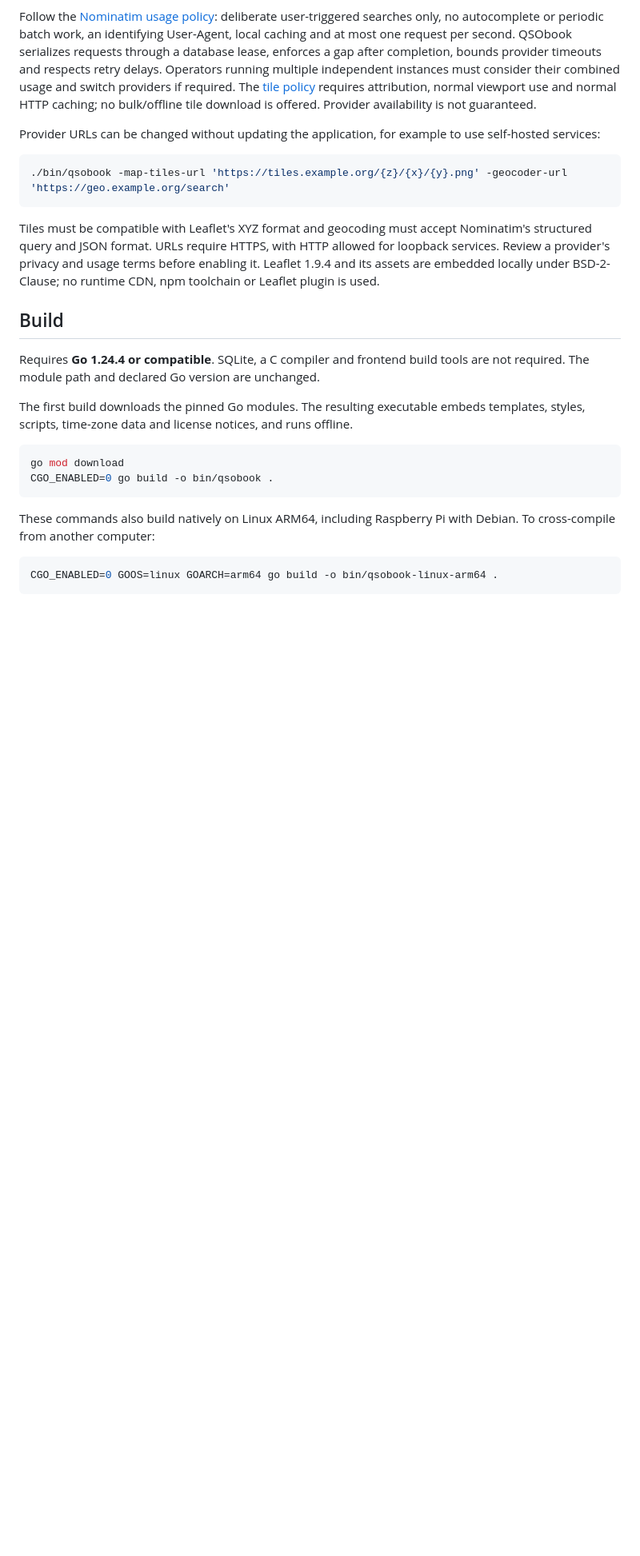
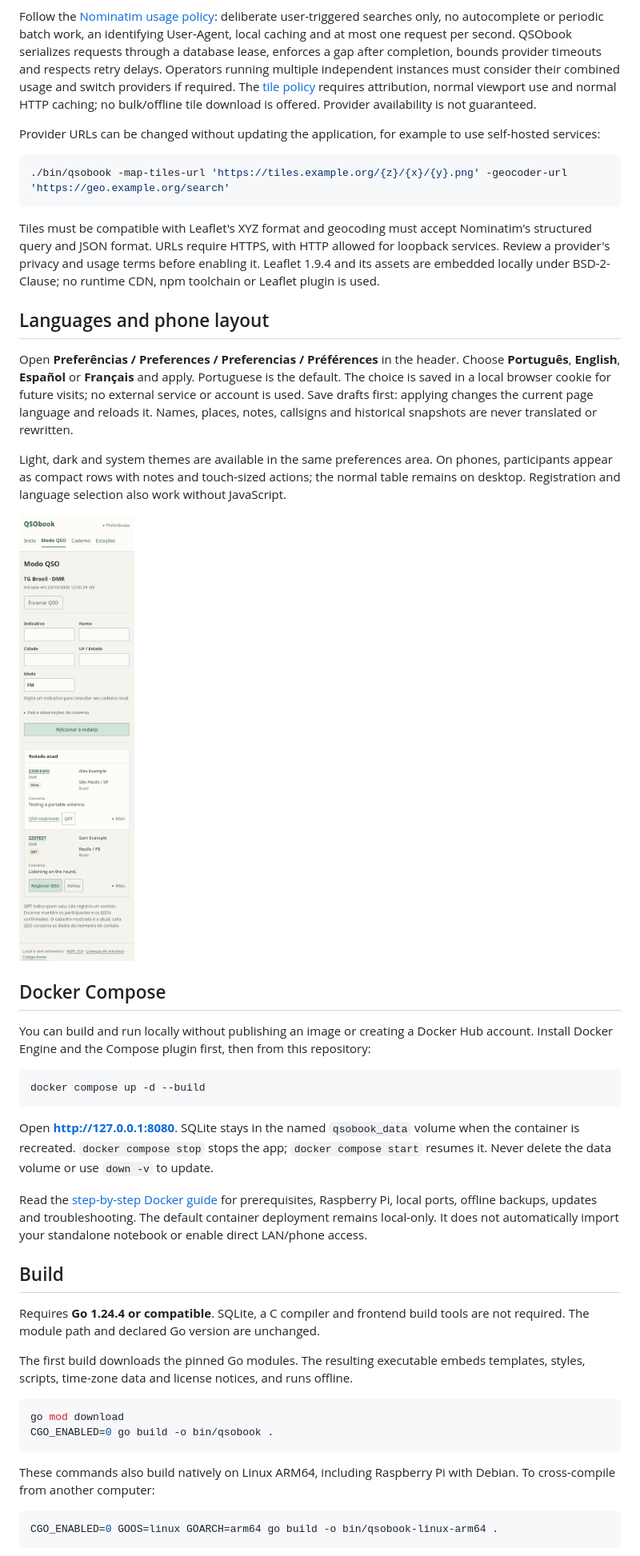
Before and after one commit to erickfaria/QSObook, a Markdown page: README.md, the part around one of its changes. Shown at 80% size. Drawn GitHub-style; pictures changed too: docs/screenshots/qso-mobile.png (added); blank space fills up the shorter version.

Commit message:
Document local Docker installation and mobile language preferences

````diff
--- a/README.md
+++ b/README.md
@@ -82,6 +82,26 @@ Provider URLs can be changed without updating the application, for example to us
 
 Tiles must be compatible with Leaflet's XYZ format and geocoding must accept Nominatim's structured query and JSON format. URLs require HTTPS, with HTTP allowed for loopback services. Review a provider's privacy and usage terms before enabling it. Leaflet 1.9.4 and its assets are embedded locally under BSD-2-Clause; no runtime CDN, npm toolchain or Leaflet plugin is used.
 
+## Languages and phone layout
+
+Open **Preferências / Preferences / Preferencias / Préférences** in the header. Choose **Português**, **English**, **Español** or **Français** and apply. Portuguese is the default. The choice is saved in a local browser cookie for future visits; no external service or account is used. Save drafts first: applying changes the current page language and reloads it. Names, places, notes, callsigns and historical snapshots are never translated or rewritten.
+
+Light, dark and system themes are available in the same preferences area. On phones, participants appear as compact rows with notes and touch-sized actions; the normal table remains on desktop. Registration and language selection also work without JavaScript.
+
+<img src="docs/screenshots/qso-mobile.png" alt="Phone layout with two fictitious participants, one confirmed QSO and one QRT" width="390">
+
+## Docker Compose
+
+You can build and run locally without publishing an image or creating a Docker Hub account. Install Docker Engine and the Compose plugin first, then from this repository:
+
+```sh
+docker compose up -d --build
+```
+
+Open **http://127.0.0.1:8080**. SQLite stays in the named `qsobook_data` volume when the container is recreated. `docker compose stop` stops the app; `docker compose start` resumes it. Never delete the data volume or use `down -v` to update.
+
+Read the [step-by-step Docker guide](docs/DOCKER.md) for prerequisites, Raspberry Pi, local ports, offline backups, updates and troubleshooting. The default container deployment remains local-only. It does not automatically import your standalone notebook or enable direct LAN/phone access.
+
 ## Build
 
 Requires **Go 1.24.4 or compatible**. SQLite, a C compiler and frontend build tools are not required. The module path and declared Go version are unchanged.
````
Also changed, not shown: other parts of README.md (+12 -7 lines), SECURITY.md (+1 -1 lines), docs/ARCHITECTURE.md (+11 -2 lines), docs/DOCKER.md (added, +138 -0 lines).
